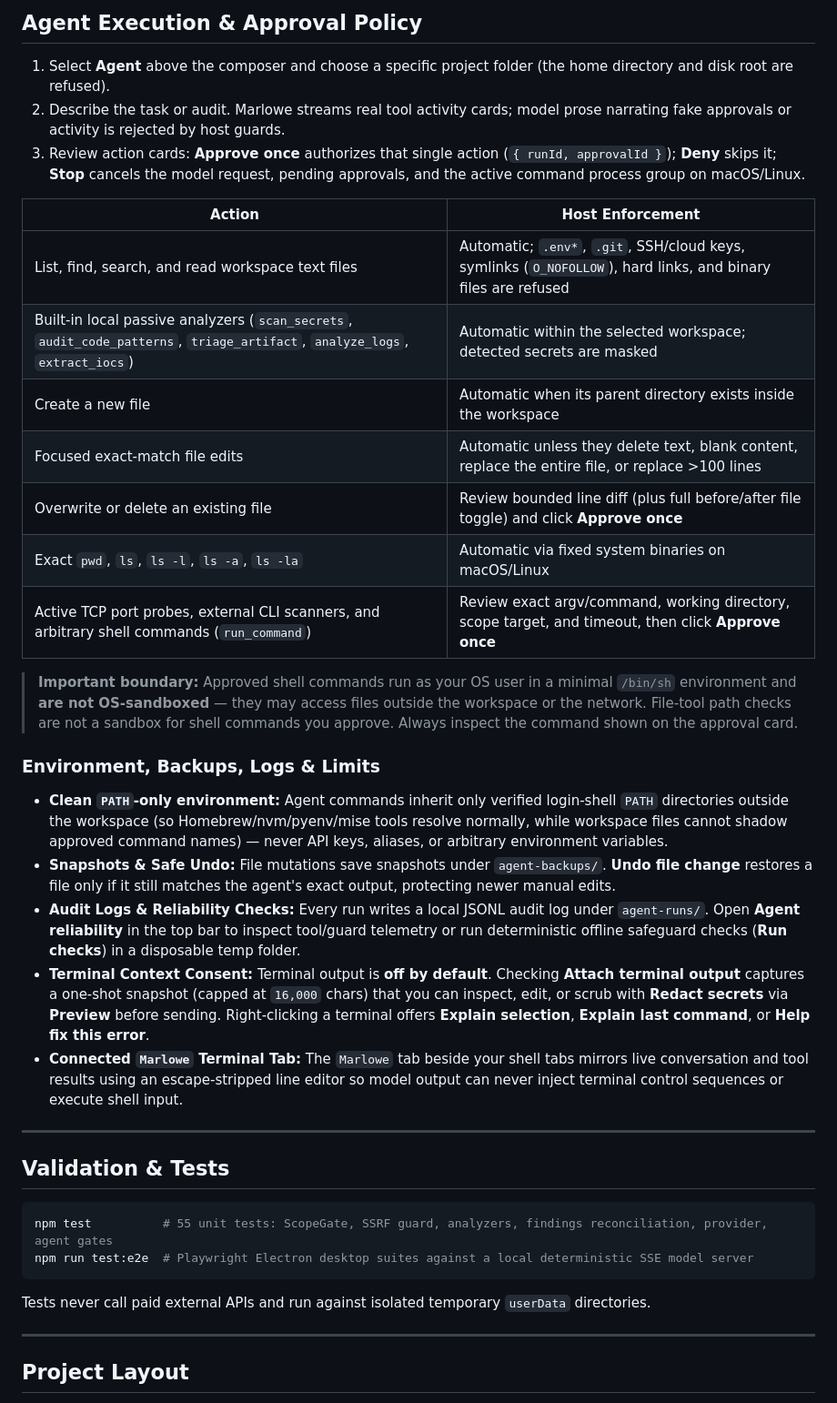
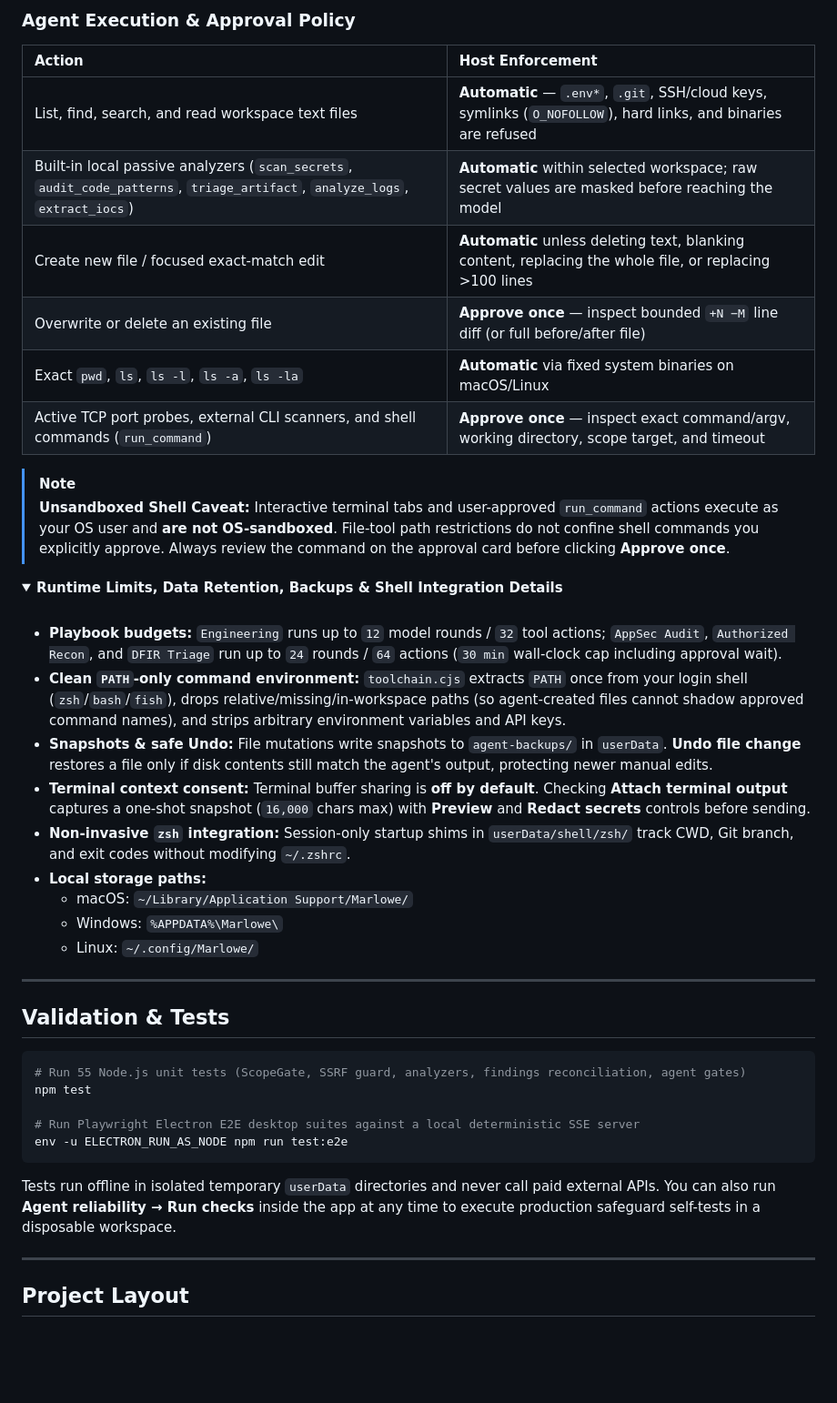
Before and after one commit to zerotheory-labs/marlowe, a Markdown page: README.md, the part around one of its changes. Shown at 91% size. GitHub-like rendering; folded sections open; blank space fills up the shorter version.

````diff
--- a/README.md
+++ b/README.md
@@ -72,40 +159,48 @@ Marlowe operates as a multi-domain AppSec, authorized recon, and DFIR triage wor
 
-## Agent Execution & Approval Policy
-
-1. Select **Agent** above the composer and choose a specific project folder (the home directory and disk root are refused).
-2. Describe the task or audit. Marlowe streams real tool activity cards; model prose narrating fake approvals or activity is rejected by host guards.
-3. Review action cards: **Approve once** authorizes that single action (`{ runId, approvalId }`); **Deny** skips it; **Stop** cancels the model request, pending approvals, and the active command process group on macOS/Linux.
+### Agent Execution & Approval Policy
 
 | Action | Host Enforcement |
-| --- | --- |
-| List, find, search, and read workspace text files | Automatic; `.env*`, `.git`, SSH/cloud keys, symlinks (`O_NOFOLLOW`), hard links, and binary files are refused |
-| Built-in local passive analyzers (`scan_secrets`, `audit_code_patterns`, `triage_artifact`, `analyze_logs`, `extract_iocs`) | Automatic within the selected workspace; detected secrets are masked |
-| Create a new file | Automatic when its parent directory exists inside the workspace |
-| Focused exact-match file edits | Automatic unless they delete text, blank content, replace the entire file, or replace >100 lines |
-| Overwrite or delete an existing file | Review bounded line diff (plus full before/after file toggle) and click **Approve once** |
-| Exact `pwd`, `ls`, `ls -l`, `ls -a`, `ls -la` | Automatic via fixed system binaries on macOS/Linux |
-| Active TCP port probes, external CLI scanners, and arbitrary shell commands (`run_command`) | Review exact argv/command, working directory, scope target, and timeout, then click **Approve once** |
+| :--- | :--- |
+| List, find, search, and read workspace text files | **Automatic** — `.env*`, `.git`, SSH/cloud keys, symlinks (`O_NOFOLLOW`), hard links, and binaries are refused |
+| Built-in local passive analyzers (`scan_secrets`, `audit_code_patterns`, `triage_artifact`, `analyze_logs`, `extract_iocs`) | **Automatic** within selected workspace; raw secret values are masked before reaching the model |
+| Create new file / focused exact-match edit | **Automatic** unless deleting text, blanking content, replacing the whole file, or replacing >100 lines |
+| Overwrite or delete an existing file | **Approve once** — inspect bounded `+N −M` line diff (or full before/after file) |
+| Exact `pwd`, `ls`, `ls -l`, `ls -a`, `ls -la` | **Automatic** via fixed system binaries on macOS/Linux |
+| Active TCP port probes, external CLI scanners, and shell commands (`run_command`) | **Approve once** — inspect exact command/argv, working directory, scope target, and timeout |
 
-> **Important boundary:** Approved shell commands run as your OS user in a minimal `/bin/sh` environment and **are not OS-sandboxed** — they may access files outside the workspace or the network. File-tool path checks are not a sandbox for shell commands you approve. Always inspect the command shown on the approval card.
+> [!NOTE]
+> **Unsandboxed Shell Caveat:** Interactive terminal tabs and user-approved `run_command` actions execute as your OS user and **are not OS-sandboxed**. File-tool path restrictions do not confine shell commands you explicitly approve. Always review the command on the approval card before clicking **Approve once**.
 
-### Environment, Backups, Logs & Limits
+<details>
+<summary><b>Runtime Limits, Data Retention, Backups & Shell Integration Details</b></summary>
 
-- **Clean `PATH`-only environment:** Agent commands inherit only verified login-shell `PATH` directories outside the workspace (so Homebrew/nvm/pyenv/mise tools resolve normally, while workspace files cannot shadow approved command names) — never API keys, aliases, or arbitrary environment variables.
-- **Snapshots & Safe Undo:** File mutations save snapshots under `agent-backups/`. **Undo file change** restores a file only if it still matches the agent's exact output, protecting newer manual edits.
-- **Audit Logs & Reliability Checks:** Every run writes a local JSONL audit log under `agent-runs/`. Open **Agent reliability** in the top bar to inspect tool/guard telemetry or run deterministic offline safeguard checks (**Run checks**) in a disposable temp folder.
-- **Terminal Context Consent:** Terminal output is **off by default**. Checking **Attach terminal output** captures a one-shot snapshot (capped at `16,000` chars) that you can inspect, edit, or scrub with **Redact secrets** via **Preview** before sending. Right-clicking a terminal offers **Explain selection**, **Explain last command**, or **Help fix this error**.
-- **Connected `Marlowe` Terminal Tab:** The `Marlowe` tab beside your shell tabs mirrors live conversation and tool results using an escape-stripped line editor so model output can never inject terminal control sequences or execute shell input.
+<br />
+
+- **Playbook budgets:** `Engineering` runs up to `12` model rounds / `32` tool actions; `AppSec Audit`, `Authorized Recon`, and `DFIR Triage` run up to `24` rounds / `64` actions (`30 min` wall-clock cap including approval wait).
+- **Clean `PATH`-only command environment:** `toolchain.cjs` extracts `PATH` once from your login shell (`zsh`/`bash`/`fish`), drops relative/missing/in-workspace paths (so agent-created files cannot shadow approved command names), and strips arbitrary environment variables and API keys.
+- **Snapshots & safe Undo:** File mutations write snapshots to `agent-backups/` in `userData`. **Undo file change** restores a file only if disk contents still match the agent's output, protecting newer manual edits.
+- **Terminal context consent:** Terminal buffer sharing is **off by default**. Checking **Attach terminal output** captures a one-shot snapshot (`16,000` chars max) with **Preview** and **Redact secrets** controls before sending.
+- **Non-invasive `zsh` integration:** Session-only startup shims in `userData/shell/zsh/` track CWD, Git branch, and exit codes without modifying `~/.zshrc`.
+- **Local storage paths:**
+  - macOS: `~/Library/Application Support/Marlowe/`
+  - Windows: `%APPDATA%\Marlowe\`
+  - Linux: `~/.config/Marlowe/`
+
+</details>
 
 ---
 
 ## Validation & Tests
 
 ```sh
-npm test          # 55 unit tests: ScopeGate, SSRF guard, analyzers, findings reconciliation, provider, agent gates
-npm run test:e2e  # Playwright Electron desktop suites against a local deterministic SSE model server
+# Run 55 Node.js unit tests (ScopeGate, SSRF guard, analyzers, findings reconciliation, agent gates)
+npm test
+
+# Run Playwright Electron E2E desktop suites against a local deterministic SSE server
+env -u ELECTRON_RUN_AS_NODE npm run test:e2e
 ```
 
-Tests never call paid external APIs and run against isolated temporary `userData` directories.
+Tests run offline in isolated temporary `userData` directories and never call paid external APIs. You can also run **Agent reliability → Run checks** inside the app at any time to execute production safeguard self-tests in a disposable workspace.
 
 ---
 
````
Also changed, not shown: other parts of README.md (+145 -50 lines), docs/assets/hero-convergence.png (added), docs/assets/view-models.png (added), docs/assets/view-reachability.png (added), 3 other files.
